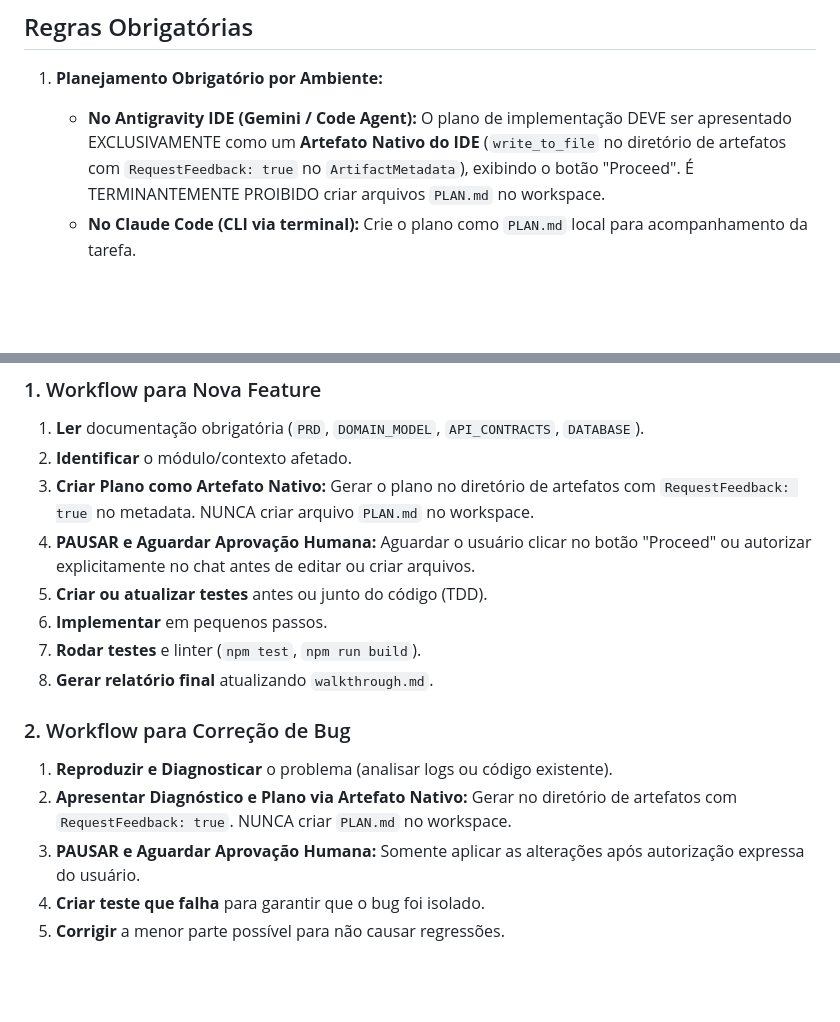
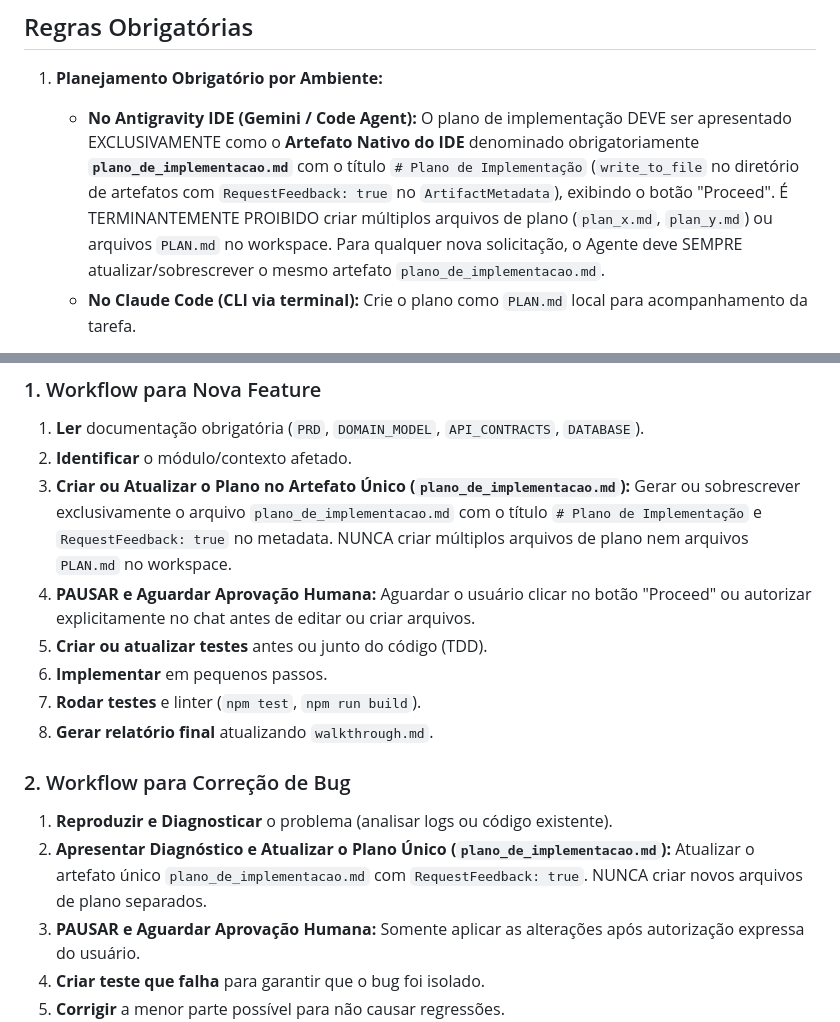
Before and after one commit to Celilac/celillac, a Markdown page: AGENTS.md, 2 parts joined by grey strips. GitHub-like rendering; blank space fills up the shorter version.

Commit message:
docs(rules): padronizar artefato unico plano_de_implementacao.md para todas as sessoes

```diff
--- a/AGENTS.md
+++ b/AGENTS.md
@@ -16,7 +16,7 @@ O CeLiLac é uma plataforma de segurança alimentar focada em celíacos e pessoa
 
 ## Regras Obrigatórias
 1. **Planejamento Obrigatório por Ambiente:**
-   - **No Antigravity IDE (Gemini / Code Agent):** O plano de implementação DEVE ser apresentado EXCLUSIVAMENTE como um **Artefato Nativo do IDE** (`write_to_file` no diretório de artefatos com `RequestFeedback: true` no `ArtifactMetadata`), exibindo o botão "Proceed". É TERMINANTEMENTE PROIBIDO criar arquivos `PLAN.md` no workspace.
+   - **No Antigravity IDE (Gemini / Code Agent):** O plano de implementação DEVE ser apresentado EXCLUSIVAMENTE como o **Artefato Nativo do IDE** denominado obrigatoriamente **`plano_de_implementacao.md`** com o título `# Plano de Implementação` (`write_to_file` no diretório de artefatos com `RequestFeedback: true` no `ArtifactMetadata`), exibindo o botão "Proceed". É TERMINANTEMENTE PROIBIDO criar múltiplos arquivos de plano (`plan_x.md`, `plan_y.md`) ou arquivos `PLAN.md` no workspace. Para qualquer nova solicitação, o Agente deve SEMPRE atualizar/sobrescrever o mesmo artefato `plano_de_implementacao.md`.
    - **No Claude Code (CLI via terminal):** Crie o plano como `PLAN.md` local para acompanhamento da tarefa.
 
 2. **Aprovação Humana Prévia Obrigatória (Nenhum código sem autorização):** O Agente está PROIBIDO de iniciar desenvolvimento, alterar arquivos de código, criar componentes ou aplicar correções sem que o usuário tenha explicitamente aprovado o plano (seja clicando em "Proceed" no artefato nativo ou autorizando explicitamente no chat). Após criar o artefato de plano, o Agente DEVE pausar e aguardar a decisão do usuário.
@@ -89,7 +89,7 @@ O Agente DEVE adaptar seu comportamento de acordo com o tipo da tarefa solicitad
 ### 1. Workflow para Nova Feature
 1. **Ler** documentação obrigatória (`PRD`, `DOMAIN_MODEL`, `API_CONTRACTS`, `DATABASE`).
 2. **Identificar** o módulo/contexto afetado.
-3. **Criar Plano como Artefato Nativo:** Gerar o plano no diretório de artefatos com `RequestFeedback: true` no metadata. NUNCA criar arquivo `PLAN.md` no workspace.
+3. **Criar ou Atualizar o Plano no Artefato Único (`plano_de_implementacao.md`):** Gerar ou sobrescrever exclusivamente o arquivo `plano_de_implementacao.md` com o título `# Plano de Implementação` e `RequestFeedback: true` no metadata. NUNCA criar múltiplos arquivos de plano nem arquivos `PLAN.md` no workspace.
 4. **PAUSAR e Aguardar Aprovação Humana:** Aguardar o usuário clicar no botão "Proceed" ou autorizar explicitamente no chat antes de editar ou criar arquivos.
 5. **Criar ou atualizar testes** antes ou junto do código (TDD).
 6. **Implementar** em pequenos passos.
@@ -98,7 +98,7 @@ O Agente DEVE adaptar seu comportamento de acordo com o tipo da tarefa solicitad
 
 ### 2. Workflow para Correção de Bug
 1. **Reproduzir e Diagnosticar** o problema (analisar logs ou código existente).
-2. **Apresentar Diagnóstico e Plano via Artefato Nativo:** Gerar no diretório de artefatos com `RequestFeedback: true`. NUNCA criar `PLAN.md` no workspace.
+2. **Apresentar Diagnóstico e Atualizar o Plano Único (`plano_de_implementacao.md`):** Atualizar o artefato único `plano_de_implementacao.md` com `RequestFeedback: true`. NUNCA criar novos arquivos de plano separados.
 3. **PAUSAR e Aguardar Aprovação Humana:** Somente aplicar as alterações após autorização expressa do usuário.
 4. **Criar teste que falha** para garantir que o bug foi isolado.
 5. **Corrigir** a menor parte possível para não causar regressões.
```
